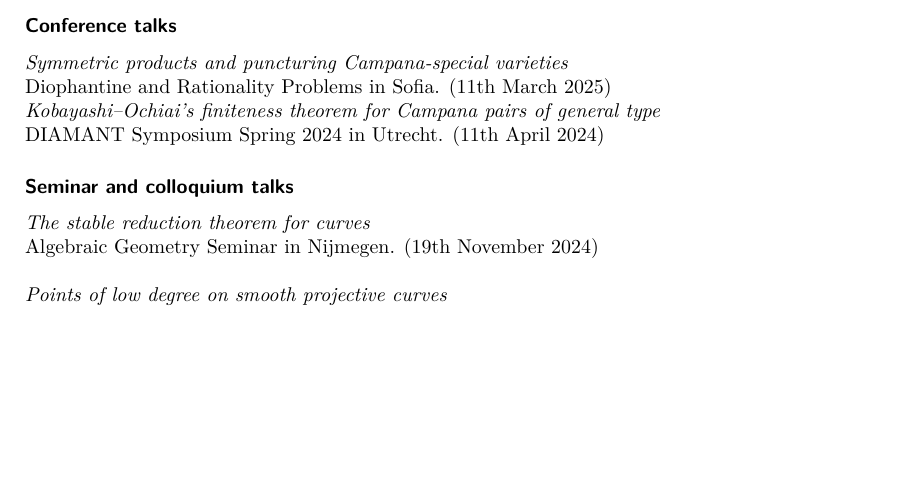
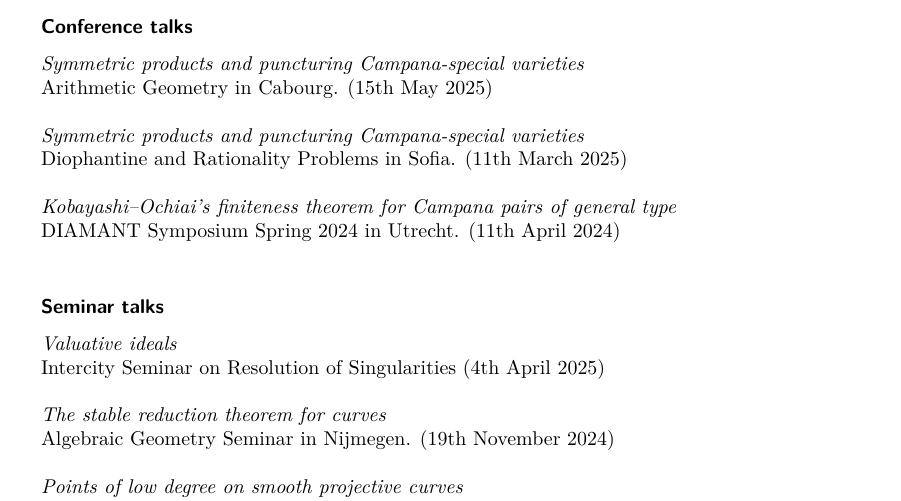
Before and after one commit to f-bartsch/f-bartsch.github.io, a LaTeX CV (CV.tex): part of page 2 of 2, cut so that both start at the same text, the shorter picture padded with empty space. Compiled offline with pdfLaTeX.

Commit message:
updated cv

```diff
--- a/CV.tex
+++ b/CV.tex
@@ -1,4 +1,4 @@
-\documentclass[paper=a4,fontsize=10pt,DIV=11,BCOR=3mm,pdftex]{scrartcl}
+\documentclass[paper=a4,fontsize=10pt,DIV=10,BCOR=3mm,pdftex]{scrartcl}
 
 \usepackage{amsmath,amssymb,amsthm}
 \usepackage{lmodern}
@@ -85,12 +85,18 @@ Exercise classes and grading for \textit{Riemannsche Flächen}, \textit{Grundlag
 \subsubsection*{Conference talks}
 
 \textit{Symmetric products and puncturing Campana-special varieties} \\
-Diophantine and Rationality Problems in Sofia. (11th March 2025)
+Arithmetic Geometry in Cabourg. (15th May 2025) \\
+
+\textit{Symmetric products and puncturing Campana-special varieties} \\
+Diophantine and Rationality Problems in Sofia. (11th March 2025) \\
 
 \textit{Kobayashi--Ochiai’s finiteness theorem for Campana pairs of general type} \\
-DIAMANT Symposium Spring 2024 in Utrecht. (11th April 2024)
+DIAMANT Symposium Spring 2024 in Utrecht. (11th April 2024) \\
 
-\subsubsection*{Seminar and colloquium talks}
+\subsubsection*{Seminar talks}
+
+\textit{Valuative ideals} \\
+Intercity Seminar on Resolution of Singularities (4th April 2025) \\
 
 \textit{The stable reduction theorem for curves} \\
 Algebraic Geometry Seminar in Nijmegen. (19th November 2024) \\
```
Also changed, not shown: CV.pdf.
